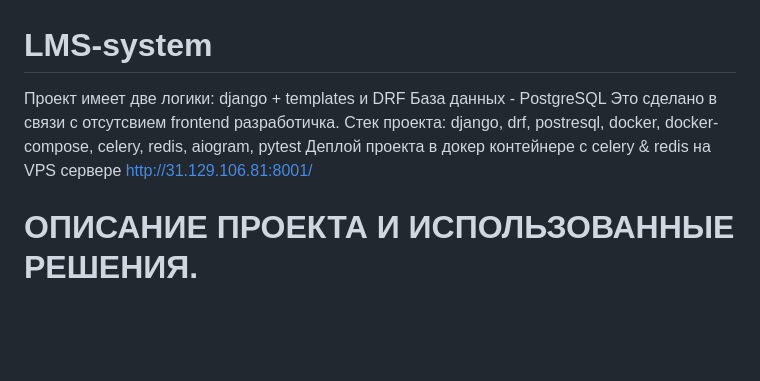
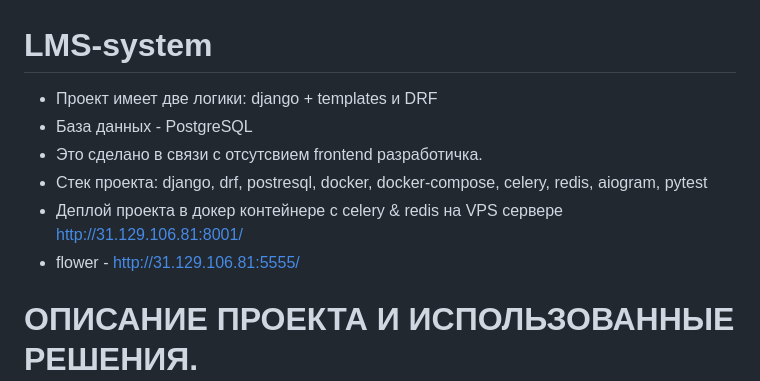
Before and after one commit to Lettrt/LMS-system, a Markdown page: README.md, the part around the change. Rendered like a GitHub page; blank space fills up the shorter version.

Commit message:
Update README.md
add flower link

```diff
--- a/README.md
+++ b/README.md
@@ -1,9 +1,10 @@
 # LMS-system
-Проект имеет две логики: django + templates и DRF
-База данных - PostgreSQL
-Это сделано в связи с отсутсвием frontend разработичка.
-Стек проекта: django, drf, postresql, docker, docker-compose, celery, redis, aiogram, pytest
-Деплой проекта в докер контейнере с celery & redis на VPS сервере http://31.129.106.81:8001/
+- Проект имеет две логики: django + templates и DRF
+- База данных - PostgreSQL
+- Это сделано в связи с отсутсвием frontend разработичка.
+- Стек проекта: django, drf, postresql, docker, docker-compose, celery, redis, aiogram, pytest
+- Деплой проекта в докер контейнере с celery & redis на VPS сервере http://31.129.106.81:8001/
+- flower - http://31.129.106.81:5555/
 
 # ОПИСАНИЕ ПРОЕКТА И ИСПОЛЬЗОВАННЫЕ РЕШЕНИЯ.
 # Приложение account - отвечает за авторизацию и регистрацию пользователей
```
